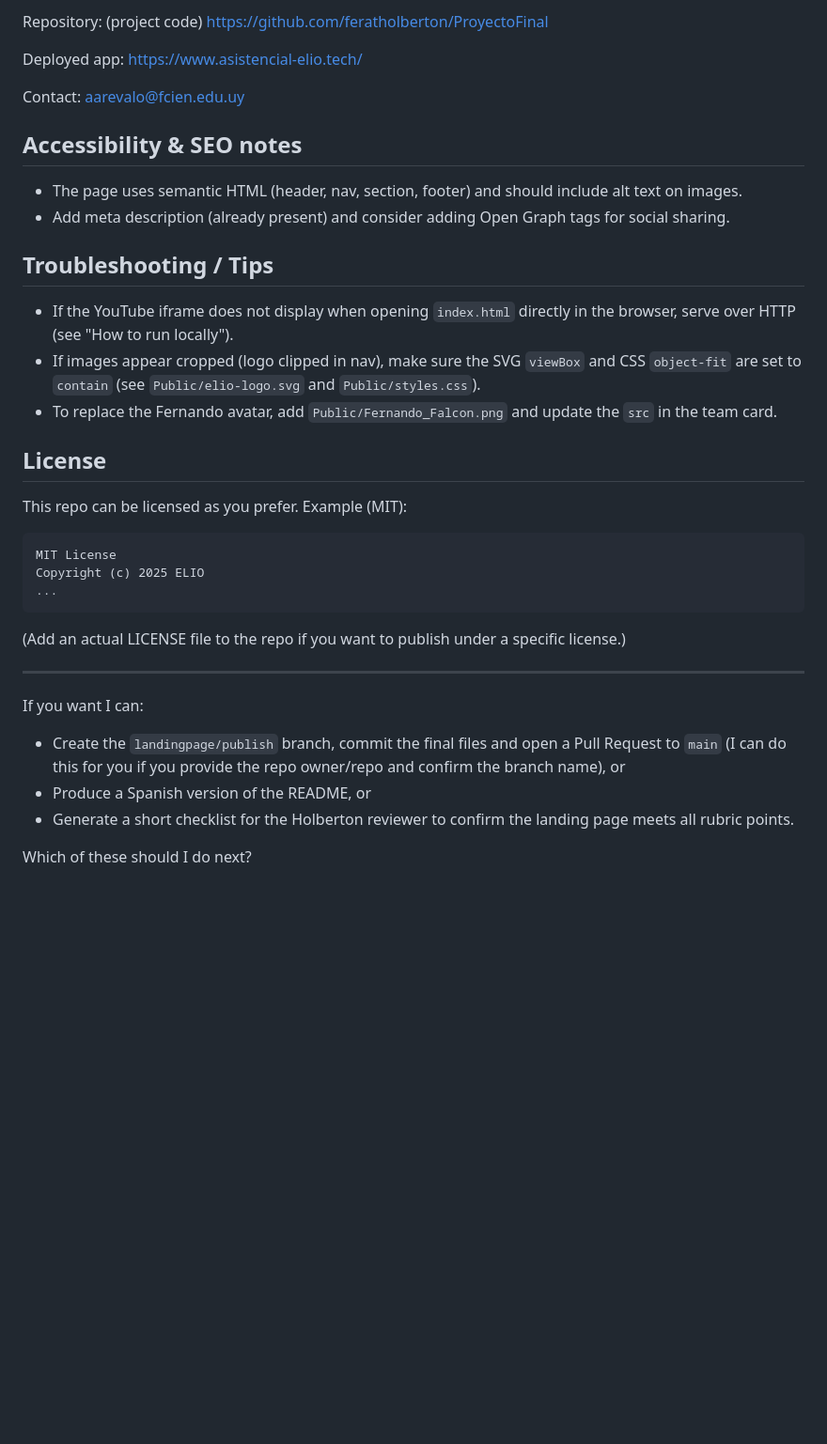
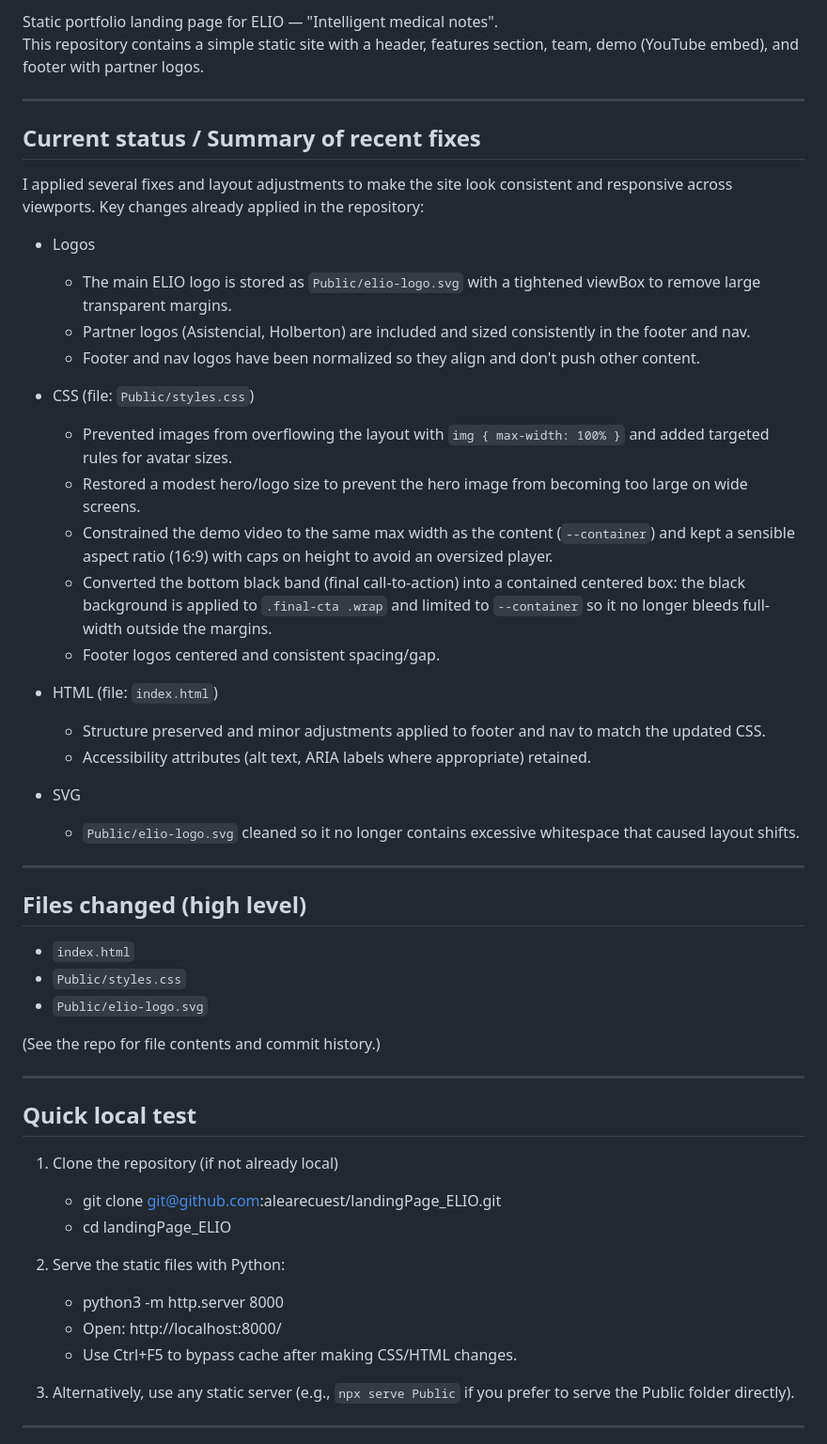
Before and after one commit to alearecuest/landingPage_ELIO, a Markdown page: README.md, the part around one of its changes. Shown at 94% size. Drawn GitHub-style; blank space fills up the shorter version.

````diff
--- a/README.md
+++ b/README.md
@@ -116,32 +3,52 @@ Make sure to request a peer review before the project deadline (manual QA).
-Repository: (project code) https://github.com/feratholberton/ProyectoFinal
-
-Deployed app: https://www.asistencial-elio.tech/
-
-Contact: aarevalo@fcien.edu.uy
-
-## Accessibility & SEO notes
-- The page uses semantic HTML (header, nav, section, footer) and should include alt text on images.
-- Add meta description (already present) and consider adding Open Graph tags for social sharing.
-
-## Troubleshooting / Tips
-- If the YouTube iframe does not display when opening `index.html` directly in the browser, serve over HTTP (see "How to run locally").
-- If images appear cropped (logo clipped in nav), make sure the SVG `viewBox` and CSS `object-fit` are set to `contain` (see `Public/elio-logo.svg` and `Public/styles.css`).
-- To replace the Fernando avatar, add `Public/Fernando_Falcon.png` and update the `src` in the team card.
-
-## License
-This repo can be licensed as you prefer. Example (MIT):
-```
-MIT License
-Copyright (c) 2025 ELIO
-...
-```
-(Add an actual LICENSE file to the repo if you want to publish under a specific license.)
+Static portfolio landing page for ELIO — "Intelligent medical notes".
+This repository contains a simple static site with a header, features section, team, demo (YouTube embed), and footer with partner logos.
 
 ---
 
-If you want I can:
-- Create the `landingpage/publish` branch, commit the final files and open a Pull Request to `main` (I can do this for you if you provide the repo owner/repo and confirm the branch name), or
-- Produce a Spanish version of the README, or
-- Generate a short checklist for the Holberton reviewer to confirm the landing page meets all rubric points.
+## Current status / Summary of recent fixes
+I applied several fixes and layout adjustments to make the site look consistent and responsive across viewports. Key changes already applied in the repository:
 
-Which of these should I do next?
+- Logos
+  - The main ELIO logo is stored as `Public/elio-logo.svg` with a tightened viewBox to remove large transparent margins.
+  - Partner logos (Asistencial, Holberton) are included and sized consistently in the footer and nav.
+  - Footer and nav logos have been normalized so they align and don't push other content.
+
+- CSS (file: `Public/styles.css`)
+  - Prevented images from overflowing the layout with `img { max-width: 100% }` and added targeted rules for avatar sizes.
+  - Restored a modest hero/logo size to prevent the hero image from becoming too large on wide screens.
+  - Constrained the demo video to the same max width as the content (`--container`) and kept a sensible aspect ratio (16:9) with caps on height to avoid an oversized player.
+  - Converted the bottom black band (final call-to-action) into a contained centered box: the black background is applied to `.final-cta .wrap` and limited to `--container` so it no longer bleeds full-width outside the margins.
+  - Footer logos centered and consistent spacing/gap.
+
+- HTML (file: `index.html`)
+  - Structure preserved and minor adjustments applied to footer and nav to match the updated CSS.
+  - Accessibility attributes (alt text, ARIA labels where appropriate) retained.
+
+- SVG
+  - `Public/elio-logo.svg` cleaned so it no longer contains excessive whitespace that caused layout shifts.
+
+---
+
+## Files changed (high level)
+- `index.html`
+- `Public/styles.css`
+- `Public/elio-logo.svg`
+
+(See the repo for file contents and commit history.)
+
+---
+
+## Quick local test
+1. Clone the repository (if not already local)
+   - git clone git@github.com:alearecuest/landingPage_ELIO.git
+   - cd landingPage_ELIO
+
+2. Serve the static files with Python:
+   - python3 -m http.server 8000
+   - Open: http://localhost:8000/
+   - Use Ctrl+F5 to bypass cache after making CSS/HTML changes.
+
+3. Alternatively, use any static server (e.g., `npx serve Public` if you prefer to serve the Public folder directly).
+
+---
+
````
Also changed, not shown: other parts of README.md (+78 -114 lines).
